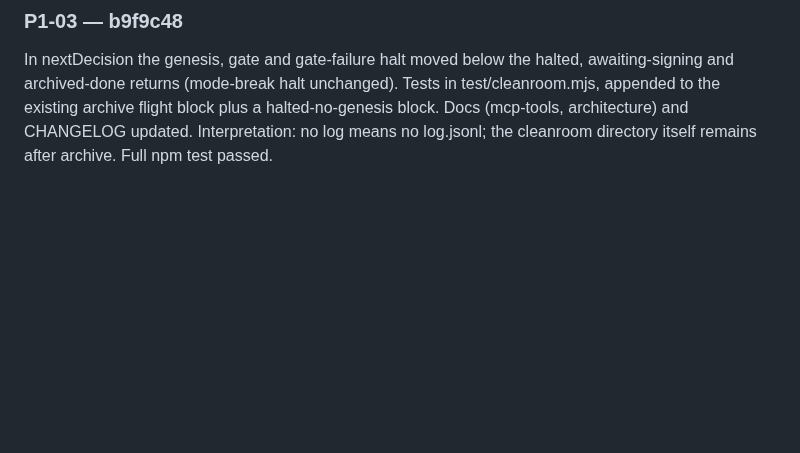
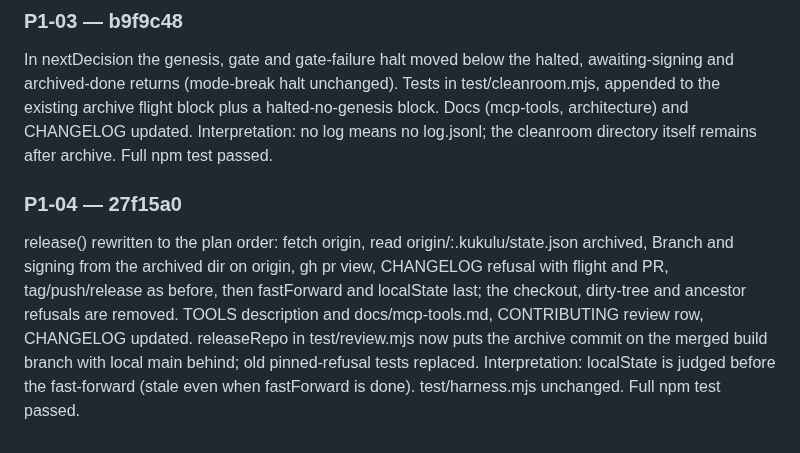
Before and after one commit to DisplaceTech/kukulu, a Markdown page: docs/PROGRESS.md, the part around one of its changes. Rendered like a GitHub page; blank space fills up the shorter version.

Commit message:
progress: P1-04 done

```diff
--- a/docs/PROGRESS.md
+++ b/docs/PROGRESS.md
@@ -54,3 +54,7 @@ mcpTimeoutMs() (cached, reads PLUGIN_ROOT/.mcp.json) and cfgFrom(c, planIds, lim
 ### P1-03 — b9f9c48
 
 In nextDecision the genesis, gate and gate-failure halt moved below the halted, awaiting-signing and archived-done returns (mode-break halt unchanged). Tests in test/cleanroom.mjs, appended to the existing archive flight block plus a halted-no-genesis block. Docs (mcp-tools, architecture) and CHANGELOG updated. Interpretation: no log means no log.jsonl; the cleanroom directory itself remains after archive. Full npm test passed.
+
+### P1-04 — 27f15a0
+
+release() rewritten to the plan order: fetch origin, read origin/<base>:.kukulu/state.json archived, Branch and signing from the archived dir on origin, gh pr view, CHANGELOG refusal with flight and PR, tag/push/release as before, then fastForward and localState last; the checkout, dirty-tree and ancestor refusals are removed. TOOLS description and docs/mcp-tools.md, CONTRIBUTING review row, CHANGELOG updated. releaseRepo in test/review.mjs now puts the archive commit on the merged build branch with local main behind; old pinned-refusal tests replaced. Interpretation: localState is judged before the fast-forward (stale even when fastForward is done). test/harness.mjs unchanged. Full npm test passed.
```
Also changed, not shown: other parts of docs/PROGRESS.md (+1 -1 lines).
